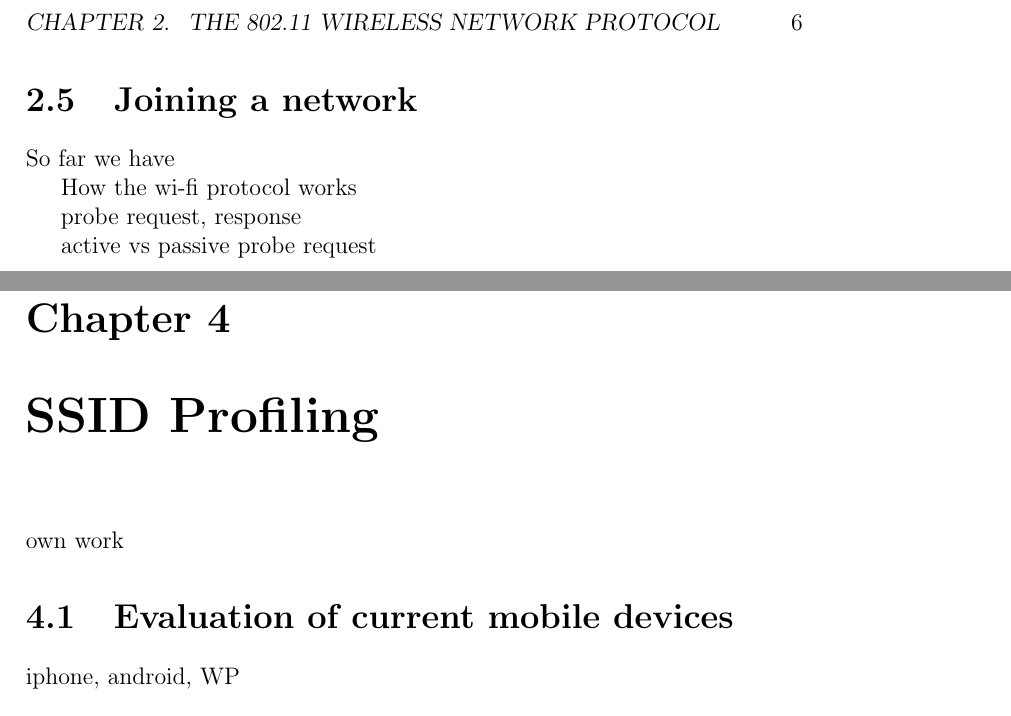
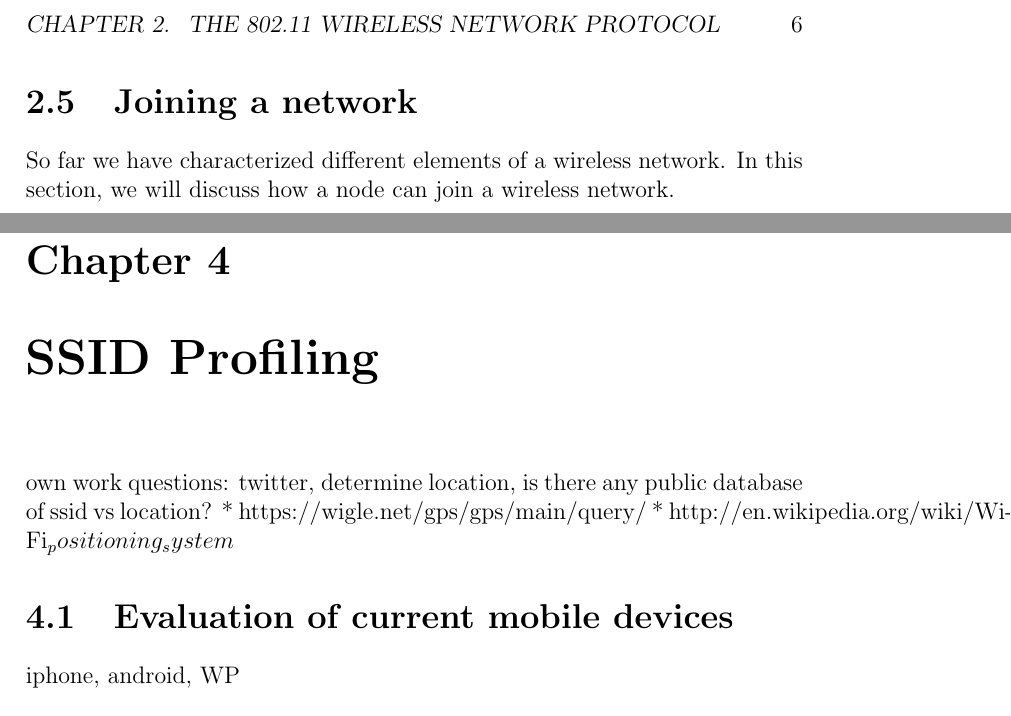
Before and after one commit to pekko/masterthesis, a LaTeX thesis (tex/thesis.tex): two parts of pages 12 and 14 of 17, joined at a grey line, cut so that both start at the same text. Compiled offline with pdfLaTeX.

Commit message:
grammar, notes

```diff
--- a/tex/thesis.tex
+++ b/tex/thesis.tex
@@ -477,15 +477,9 @@ Network can also consist of more than one APs sharing the same SSID. This way, a
 \section{Joining a network}
 \label{sec:joining}
 
-So far we have
+So far we have characterized different elements of a wireless network. In this section, we will discuss how a node can join a wireless network.
 
-%%
 
-How the wi-fi protocol works
-
-probe request, response
-
-active vs passive probe request
 
 \chapter{MAC Address Profiling}
 \label{chapter:mac}
@@ -507,6 +501,9 @@ ipv6 gives more address space in mac?
 \label{chapter:ssid}
 
 own work
+questions: twitter, determine location, is there any public database of ssid vs location?
+* https://wigle.net/gps/gps/main/query/
+* http://en.wikipedia.org/wiki/Wi-Fi_positioning_system
 
 \section{Evaluation of current mobile devices}
 \label{sec:evaluation}
```
Also changed, not shown: tex/thesis.tex (2 more changed lines).
